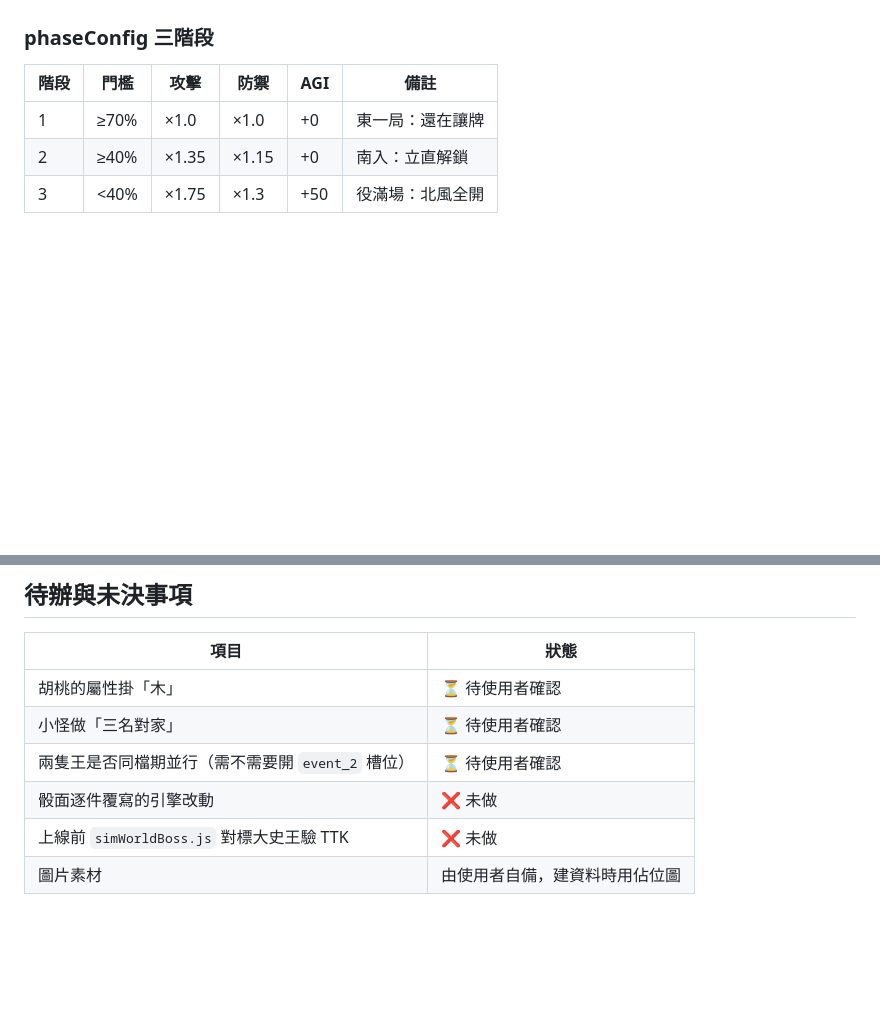
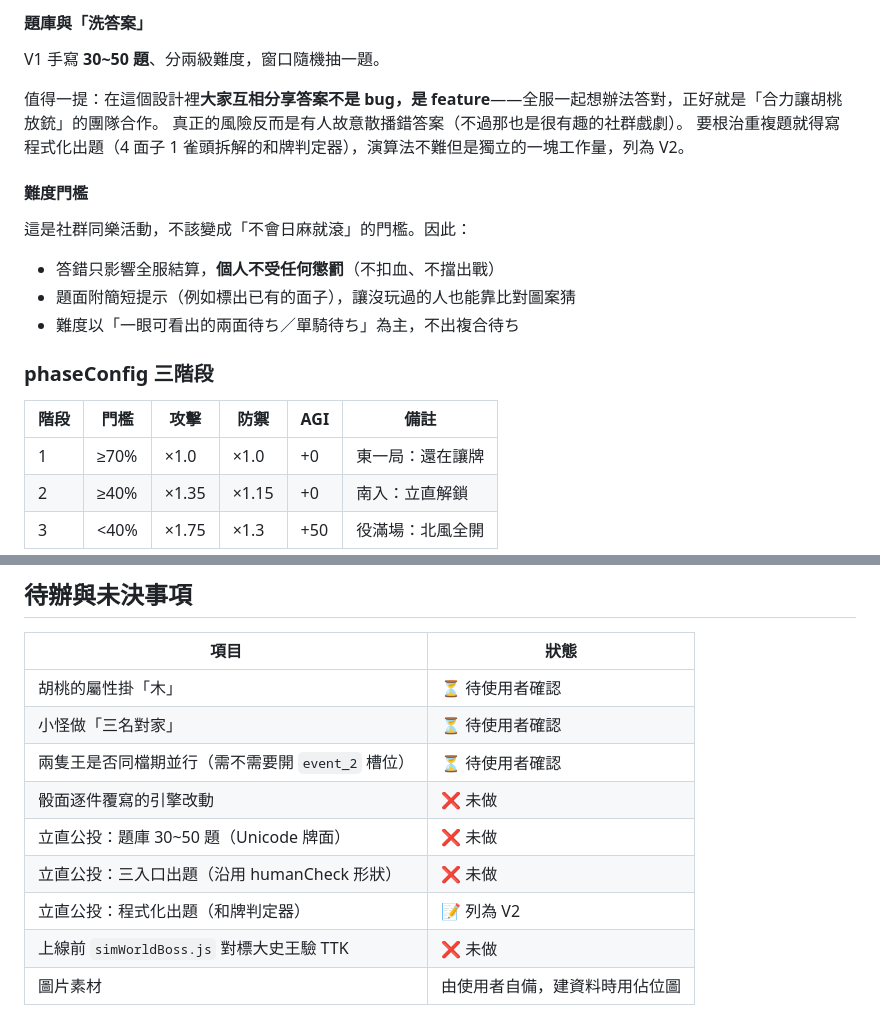
Before and after one commit to OtonashiKoi/OtonashiKoiApp, a Markdown page: docs/EVENT_VTUBER_WORLD_DESIGN.md, 2 parts joined by grey strips. Rendered like a GitHub page; blank space fills up the shorter version.

```diff
--- a/docs/EVENT_VTUBER_WORLD_DESIGN.md
+++ b/docs/EVENT_VTUBER_WORLD_DESIGN.md
@@ -88,3 +149,17 @@
+#### 題庫與「洗答案」
+
+V1 手寫 **30~50 題**、分兩級難度，窗口隨機抽一題。
+
+值得一提：在這個設計裡**大家互相分享答案不是 bug，是 feature**——全服一起想辦法答對，正好就是「合力讓胡桃放銃」的團隊合作。
+真正的風險反而是有人故意散播錯答案（不過那也是很有趣的社群戲劇）。
+要根治重複題就得寫程式化出題（4 面子 1 雀頭拆解的和牌判定器），演算法不難但是獨立的一塊工作量，列為 V2。
+
+#### 難度門檻
+
+這是社群同樂活動，不該變成「不會日麻就滾」的門檻。因此：
+- 答錯只影響全服結算，**個人不受任何懲罰**（不扣血、不擋出戰）
+- 題面附簡短提示（例如標出已有的面子），讓沒玩過的人也能靠比對圖案猜
+- 難度以「一眼可看出的兩面待ち／單騎待ち」為主，不出複合待ち
 
 ### phaseConfig 三階段
 
@@ -181,5 +256,8 @@
 | 小怪做「三名對家」 | ⏳ 待使用者確認 |
 | 兩隻王是否同檔期並行（需不需要開 `event_2` 槽位） | ⏳ 待使用者確認 |
 | 骰面逐件覆寫的引擎改動 | ❌ 未做 |
+| 立直公投：題庫 30~50 題（Unicode 牌面） | ❌ 未做 |
+| 立直公投：三入口出題（沿用 humanCheck 形狀） | ❌ 未做 |
+| 立直公投：程式化出題（和牌判定器） | 📝 列為 V2 |
 | 上線前 `simWorldBoss.js` 對標大史王驗 TTK | ❌ 未做 |
 | 圖片素材 | 由使用者自備，建資料時用佔位圖 |
```
Also changed, not shown: other parts of docs/EVENT_VTUBER_WORLD_DESIGN.md (+68 -7 lines).
